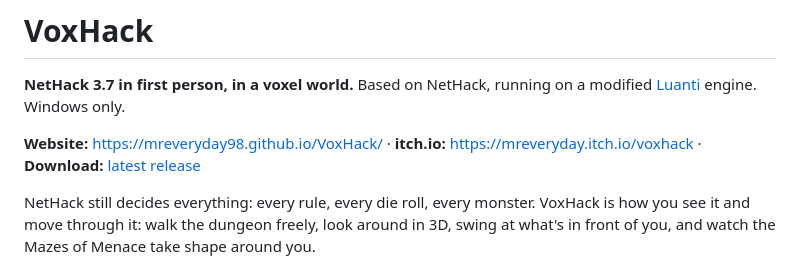
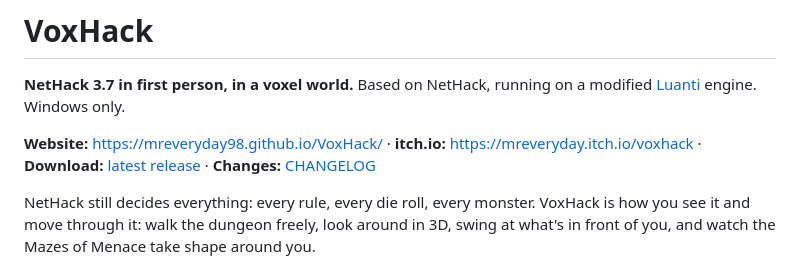
Before and after one commit to MrEveryDay98/VoxHack, a Markdown page: README.md, the part around the change. Drawn GitHub-style.

Commit message:
CHANGELOG.md (v0.2.0, v0.1.0), linked from the README
Co-Authored-By: Claude Opus 5.5 <noreply@anthropic.com>

```diff
--- a/README.md
+++ b/README.md
@@ -3,7 +3,7 @@
 **NetHack 3.7 in first person, in a voxel world.** Based on NetHack, running on a
 modified [Luanti](https://www.luanti.org/) engine. Windows only.
 
-**Website:** https://mreveryday98.github.io/VoxHack/ · **itch.io:** https://mreveryday.itch.io/voxhack · **Download:** [latest release](../../releases/latest)
+**Website:** https://mreveryday98.github.io/VoxHack/ · **itch.io:** https://mreveryday.itch.io/voxhack · **Download:** [latest release](../../releases/latest) · **Changes:** [CHANGELOG](CHANGELOG.md)
 
 NetHack still decides everything: every rule, every die roll, every monster.
 VoxHack is how you see it and move through it: walk the dungeon freely, look
```
Also changed, not shown: CHANGELOG.md (added, +16 -0 lines).
